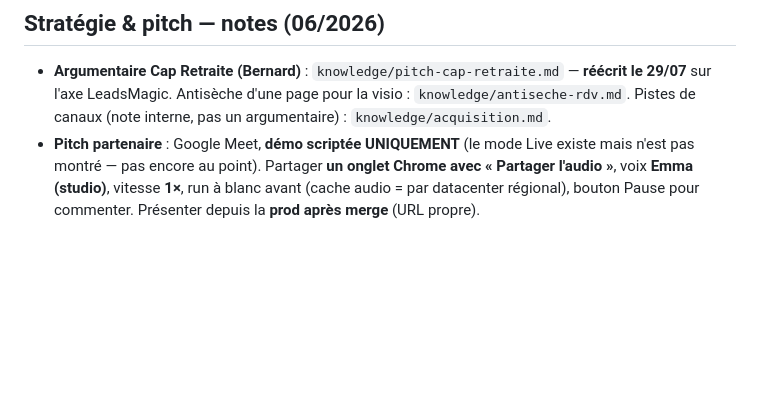
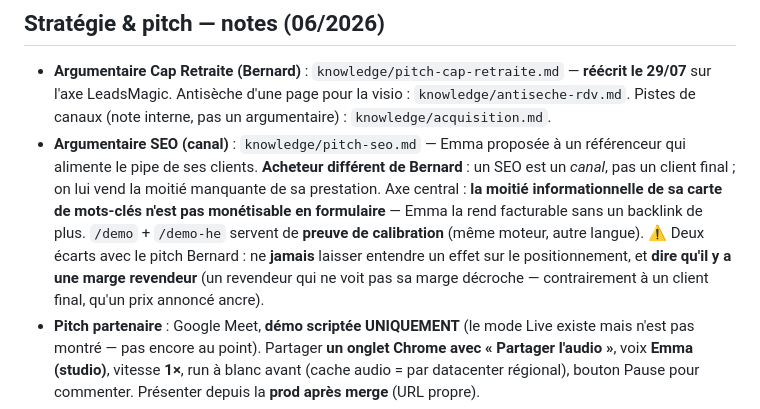
Before and after one commit to gityoni/smartseniors, a Markdown page: CLAUDE.md, the part around the change. GitHub-like rendering; blank space fills up the shorter version.

```diff
--- a/CLAUDE.md
+++ b/CLAUDE.md
@@ -152,6 +152,7 @@ Copie **1:1** de la démo française pour une présentation en hébreu : **49 é
 
 ## Stratégie & pitch — notes (06/2026)
 - **Argumentaire Cap Retraite (Bernard)** : `knowledge/pitch-cap-retraite.md` — **réécrit le 29/07** sur l'axe LeadsMagic. Antisèche d'une page pour la visio : `knowledge/antiseche-rdv.md`. Pistes de canaux (note interne, pas un argumentaire) : `knowledge/acquisition.md`.
+- **Argumentaire SEO (canal)** : `knowledge/pitch-seo.md` — Emma proposée à un référenceur qui alimente le pipe de ses clients. **Acheteur différent de Bernard** : un SEO est un *canal*, pas un client final ; on lui vend la moitié manquante de sa prestation. Axe central : **la moitié informationnelle de sa carte de mots-clés n'est pas monétisable en formulaire** — Emma la rend facturable sans un backlink de plus. `/demo` + `/demo-he` servent de **preuve de calibration** (même moteur, autre langue). ⚠️ Deux écarts avec le pitch Bernard : ne **jamais** laisser entendre un effet sur le positionnement, et **dire qu'il y a une marge revendeur** (un revendeur qui ne voit pas sa marge décroche — contrairement à un client final, qu'un prix annoncé ancre).
 - **Pitch partenaire** : Google Meet, **démo scriptée UNIQUEMENT** (le mode Live existe mais n'est pas montré — pas encore au point). Partager **un onglet Chrome avec « Partager l'audio »**, voix **Emma (studio)**, vitesse **1×**, run à blanc avant (cache audio = par datacenter régional), bouton Pause pour commenter. Présenter depuis la **prod après merge** (URL propre).
 - ⚠️ **L'alias de branche Cloudflare ment.** Après un push, `claude-<branche>.smartseniors.pages.dev` peut servir le déploiement **précédent** pendant plusieurs minutes — y compris avec un paramètre anti-cache, et alors que les autres fichiers du même build sont déjà à jour (`cache-control: max-age=0, must-revalidate` : ce n'est pas le navigateur, c'est l'alias qui pointe encore ailleurs). Pour vérifier une modif juste après un push, utiliser **l'URL épinglée au commit** donnée par le bot Cloudflare (`<hash>.smartseniors.pages.dev`) — elle est exacte. Et ouvrir l'URL de présentation **quelques minutes avant** le rendez-vous pour contrôler ce qui est réellement servi.
 - **Partenaire cible** : organisme de placement (type Cap Retraite) — ils ont les contrats résidences qui paient **1 000-4 000 € par admission** sur lead. Règle métier : à réception, la résidence fait une **validation dédup** (« prospect déjà en base ? ») ; si oui, le lead est mort.
```
Also changed, not shown: knowledge/pitch-seo.md (added, +279 -0 lines).
